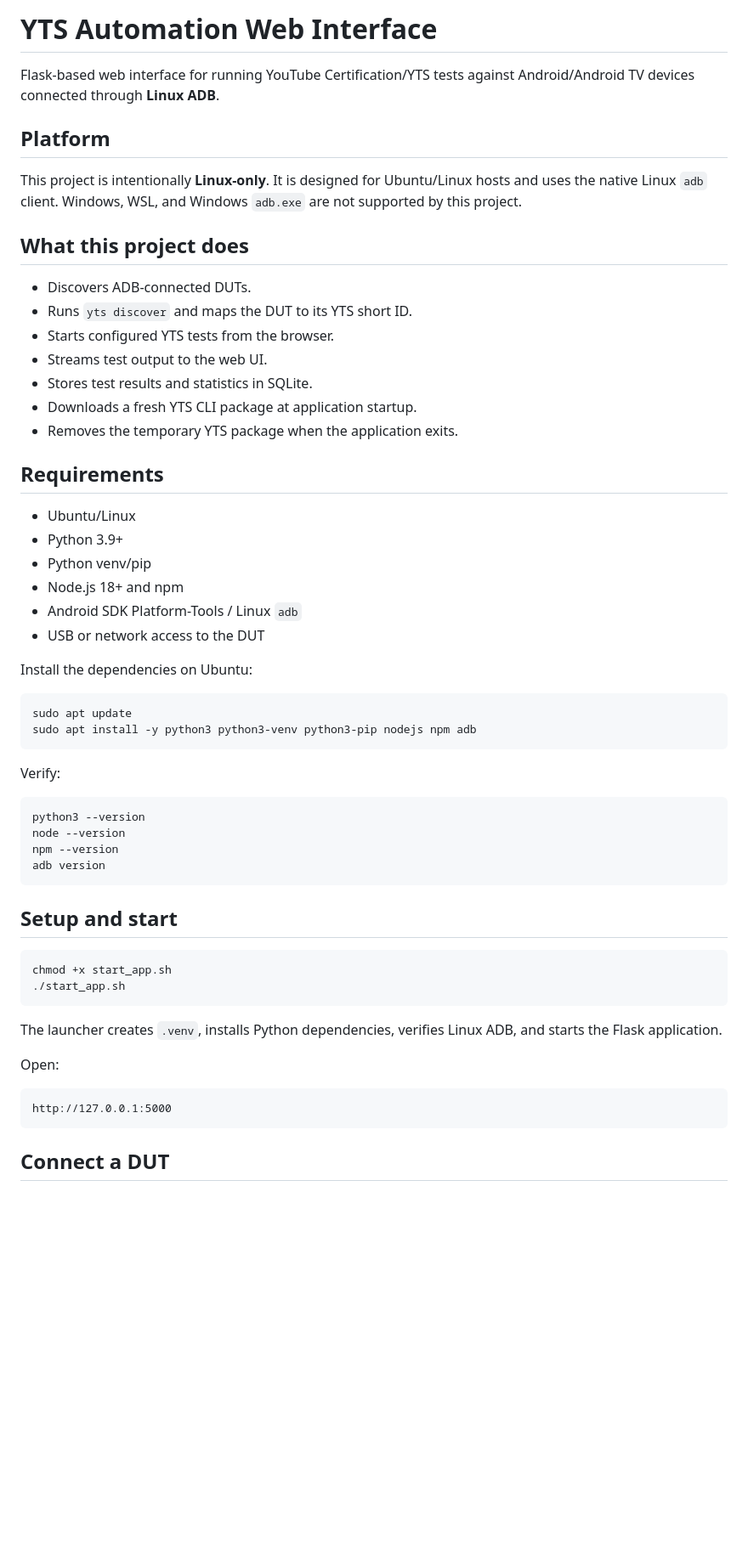
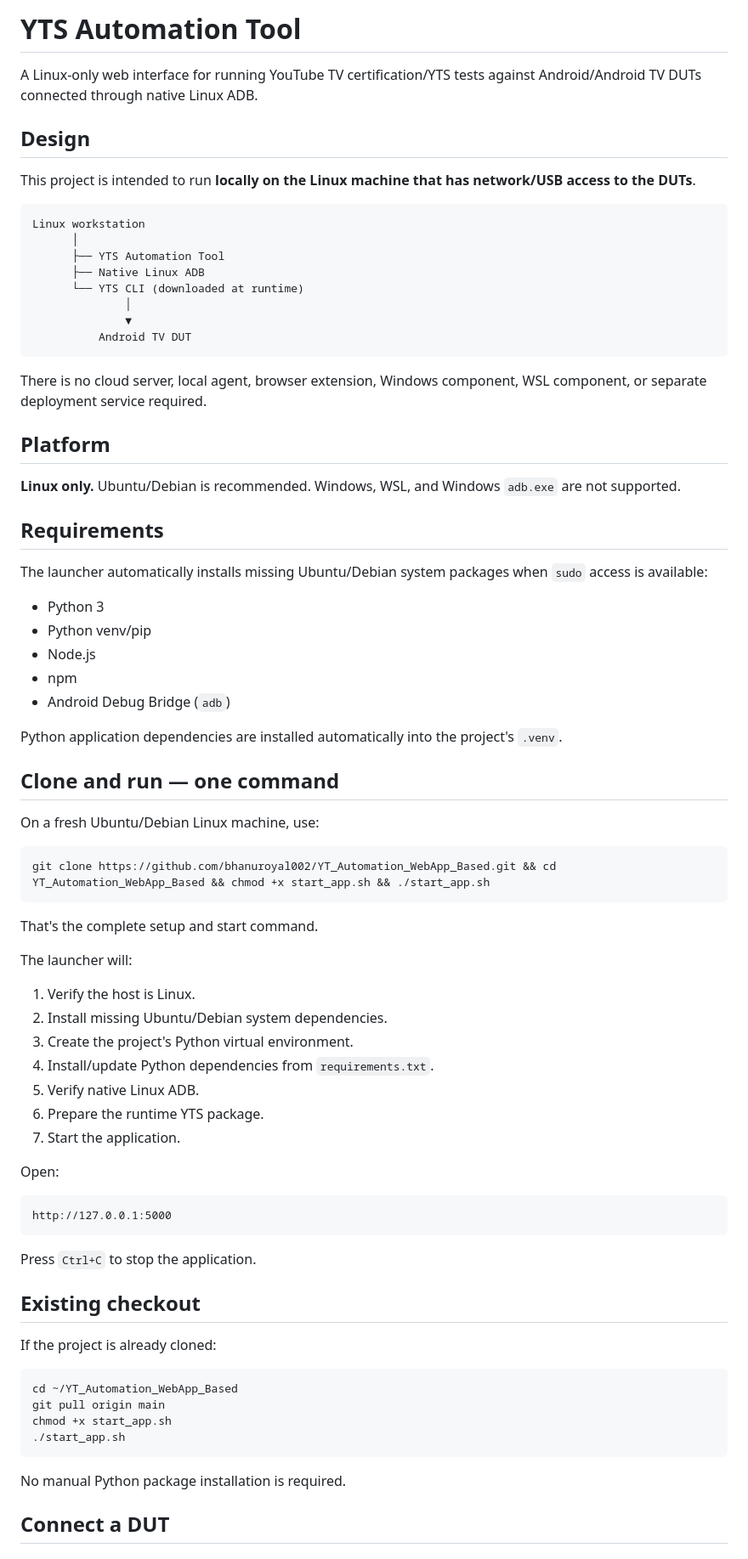
Before and after one commit to bhanuroyal002/YT_Automation_WebApp_Based, a Markdown page: README.md, the part around one of its changes. Shown at 85% size. GitHub-like rendering; blank space fills up the shorter version.

Commit message:
Convert project to simple local Linux clone-and-run workflow

````diff
--- a/README.md
+++ b/README.md
@@ -1,54 +1,59 @@
-# YTS Automation Web Interface
+# YTS Automation Tool
 
-Flask-based web interface for running YouTube Certification/YTS tests against Android/Android TV devices connected through **Linux ADB**.
+A Linux-only web interface for running YouTube TV certification/YTS tests against Android/Android TV DUTs connected through native Linux ADB.
+
+## Design
+
+This project is intended to run **locally on the Linux machine that has network/USB access to the DUTs**.
+
+```text
+Linux workstation
+      │
+      ├── YTS Automation Tool
+      ├── Native Linux ADB
+      └── YTS CLI (downloaded at runtime)
+              │
+              ▼
+          Android TV DUT
+```
+
+There is no cloud server, local agent, browser extension, Windows component, WSL component, or separate deployment service required.
 
 ## Platform
 
-This project is intentionally **Linux-only**. It is designed for Ubuntu/Linux hosts and uses the native Linux `adb` client. Windows, WSL, and Windows `adb.exe` are not supported by this project.
-
-## What this project does
-
-- Discovers ADB-connected DUTs.
-- Runs `yts discover` and maps the DUT to its YTS short ID.
-- Starts configured YTS tests from the browser.
-- Streams test output to the web UI.
-- Stores test results and statistics in SQLite.
-- Downloads a fresh YTS CLI package at application startup.
-- Removes the temporary YTS package when the application exits.
+**Linux only.** Ubuntu/Debian is recommended. Windows, WSL, and Windows `adb.exe` are not supported.
 
 ## Requirements
 
-- Ubuntu/Linux
-- Python 3.9+
+The launcher automatically installs missing Ubuntu/Debian system packages when `sudo` access is available:
+
+- Python 3
 - Python venv/pip
-- Node.js 18+ and npm
-- Android SDK Platform-Tools / Linux `adb`
-- USB or network access to the DUT
+- Node.js
+- npm
+- Android Debug Bridge (`adb`)
 
-Install the dependencies on Ubuntu:
+Python application dependencies are installed automatically into the project's `.venv`.
+
+## Clone and run — one command
+
+On a fresh Ubuntu/Debian Linux machine, use:
 
 ```bash
-sudo apt update
-sudo apt install -y python3 python3-venv python3-pip nodejs npm adb
+git clone https://github.com/bhanuroyal002/YT_Automation_WebApp_Based.git && cd YT_Automation_WebApp_Based && chmod +x start_app.sh && ./start_app.sh
 ```
 
-Verify:
+That's the complete setup and start command.
 
-```bash
-python3 --version
-node --version
-npm --version
-adb version
-```
+The launcher will:
 
-## Setup and start
-
-```bash
-chmod +x start_app.sh
-./start_app.sh
-```
-
-The launcher creates `.venv`, installs Python dependencies, verifies Linux ADB, and starts the Flask application.
+1. Verify the host is Linux.
+2. Install missing Ubuntu/Debian system dependencies.
+3. Create the project's Python virtual environment.
+4. Install/update Python dependencies from `requirements.txt`.
+5. Verify native Linux ADB.
+6. Prepare the runtime YTS package.
+7. Start the application.
 
 Open:
 
@@ -56,5 +61,20 @@ Open:
 http://127.0.0.1:5000
 ```
 
+Press `Ctrl+C` to stop the application.
+
+## Existing checkout
+
+If the project is already cloned:
+
+```bash
+cd ~/YT_Automation_WebApp_Based
+git pull origin main
+chmod +x start_app.sh
+./start_app.sh
+```
+
+No manual Python package installation is required.
+
 ## Connect a DUT
 
````
Also changed, not shown: other parts of README.md (+82 -38 lines).
